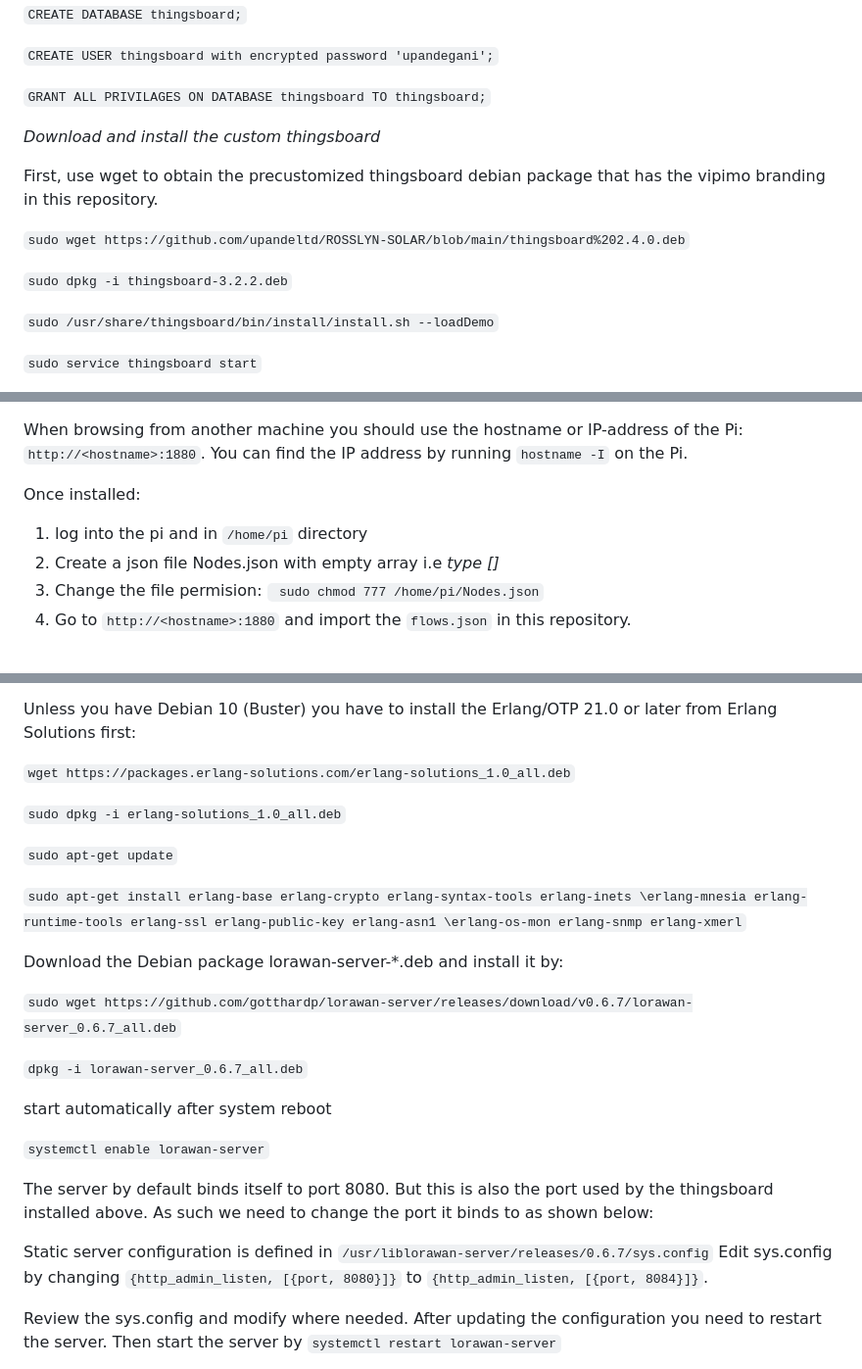
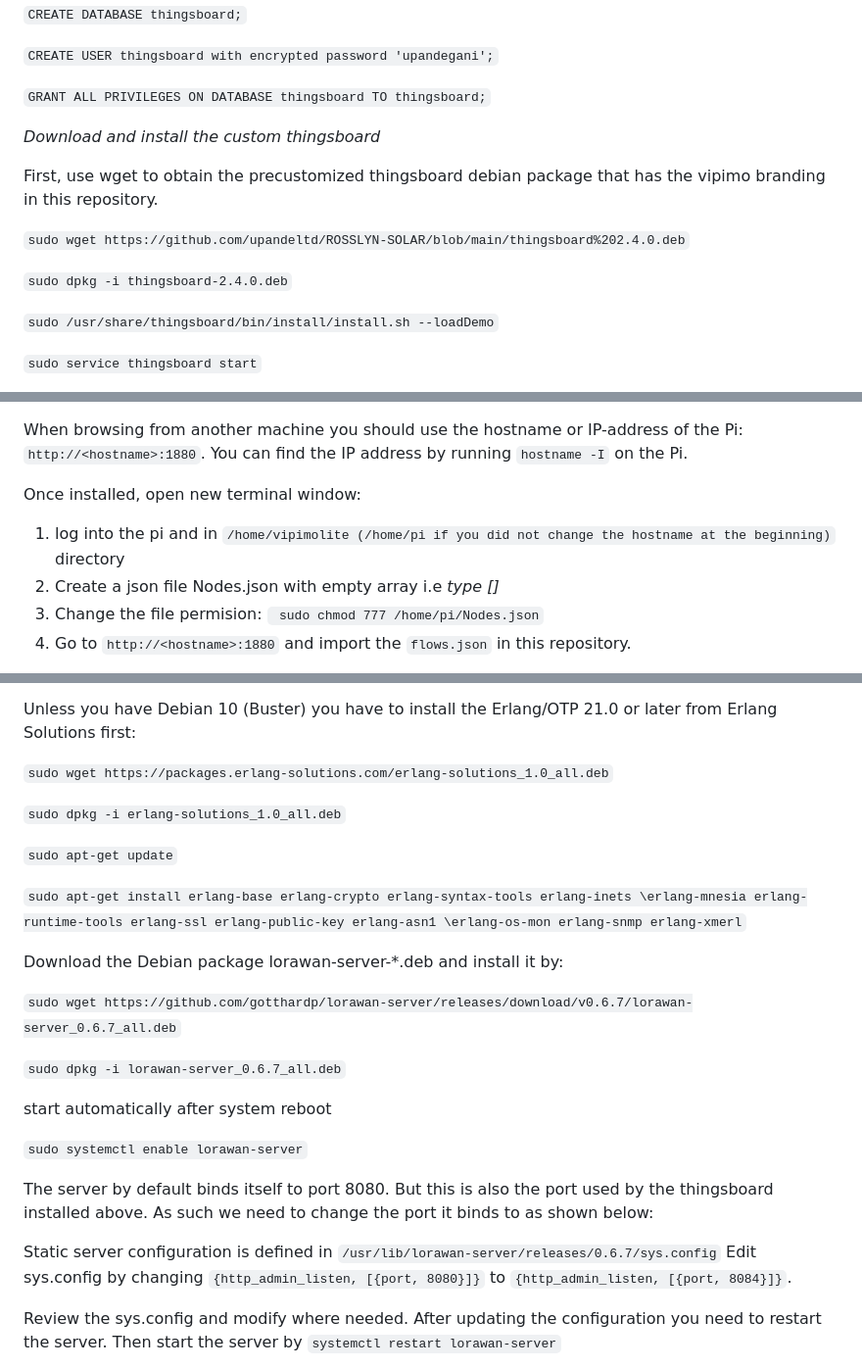
Before and after one commit to upandeltd/UpandeInABox, a Markdown page: README.md, 3 parts joined by grey strips. Shown: that part at 98% size. Rendered like a GitHub page.

````diff
--- a/README.md
+++ b/README.md
@@ -57,7 +57,7 @@ The steps below assumes:
 
 ```CREATE USER thingsboard with encrypted password 'upandegani';```
 
-```GRANT ALL PRIVILAGES ON DATABASE thingsboard TO thingsboard;```
+```GRANT ALL PRIVILEGES ON DATABASE thingsboard TO thingsboard;```
 
 *Download and install the custom thingsboard*
 
@@ -65,7 +65,7 @@ First, use wget to obtain the precustomized thingsboard debian package that has
 
 ```sudo wget https://github.com/upandeltd/ROSSLYN-SOLAR/blob/main/thingsboard%202.4.0.deb```
 
-```sudo dpkg -i thingsboard-3.2.2.deb```
+```sudo dpkg -i thingsboard-2.4.0.deb```
 
 ```sudo /usr/share/thingsboard/bin/install/install.sh --loadDemo```
 
@@ -87,8 +87,8 @@ Accept the options when propmpted to install PI specific node
 
 When browsing from another machine you should use the hostname or IP-address of the Pi: ```http://<hostname>:1880```. You can find the IP address by running ```hostname -I``` on the Pi.
 
-Once installed:
-1. log into the pi and in ```/home/pi``` directory
+Once installed, open new terminal window:
+1. log into the pi and in ```/home/vipimolite (/home/pi if you did not change the hostname at the beginning)``` directory
 2. Create a json file Nodes.json with empty array i.e *type []*
 3. Change the file permision: ``` sudo chmod 777 /home/pi/Nodes.json```
 4. Go to ```http://<hostname>:1880``` and import the ``` flows.json ``` in this repository.
@@ -119,7 +119,7 @@ On the Debian Linux and its clones like Raspbian you can use the .deb package.
 
 Unless you have Debian 10 (Buster) you have to install the Erlang/OTP 21.0 or later from Erlang Solutions first:
 
-```wget https://packages.erlang-solutions.com/erlang-solutions_1.0_all.deb```
+```sudo wget https://packages.erlang-solutions.com/erlang-solutions_1.0_all.deb```
 
 ```sudo dpkg -i erlang-solutions_1.0_all.deb```
 
@@ -131,15 +131,15 @@ Download the Debian package lorawan-server-*.deb and install it by:
 
 ```sudo wget https://github.com/gotthardp/lorawan-server/releases/download/v0.6.7/lorawan-server_0.6.7_all.deb```
 
-```dpkg -i lorawan-server_0.6.7_all.deb```
+```sudo dpkg -i lorawan-server_0.6.7_all.deb```
 
 start automatically after system reboot
 
-```systemctl enable lorawan-server```
+```sudo systemctl enable lorawan-server```
 
 The server by default binds itself to port 8080. But this is also the port used by the thingsboard installed above. As such we need to change the port it binds to as shown below:
 
-Static server configuration is defined in ```/usr/liblorawan-server/releases/0.6.7/sys.config```
+Static server configuration is defined in ```/usr/lib/lorawan-server/releases/0.6.7/sys.config```
 Edit sys.config  by changing ```{http_admin_listen, [{port, 8080}]}``` to  ```{http_admin_listen, [{port, 8084}]}```.
 
 Review the sys.config and modify where needed. After updating the configuration you need to restart the server.
````
Also changed, not shown: other parts of README.md (+1 -1 lines).
